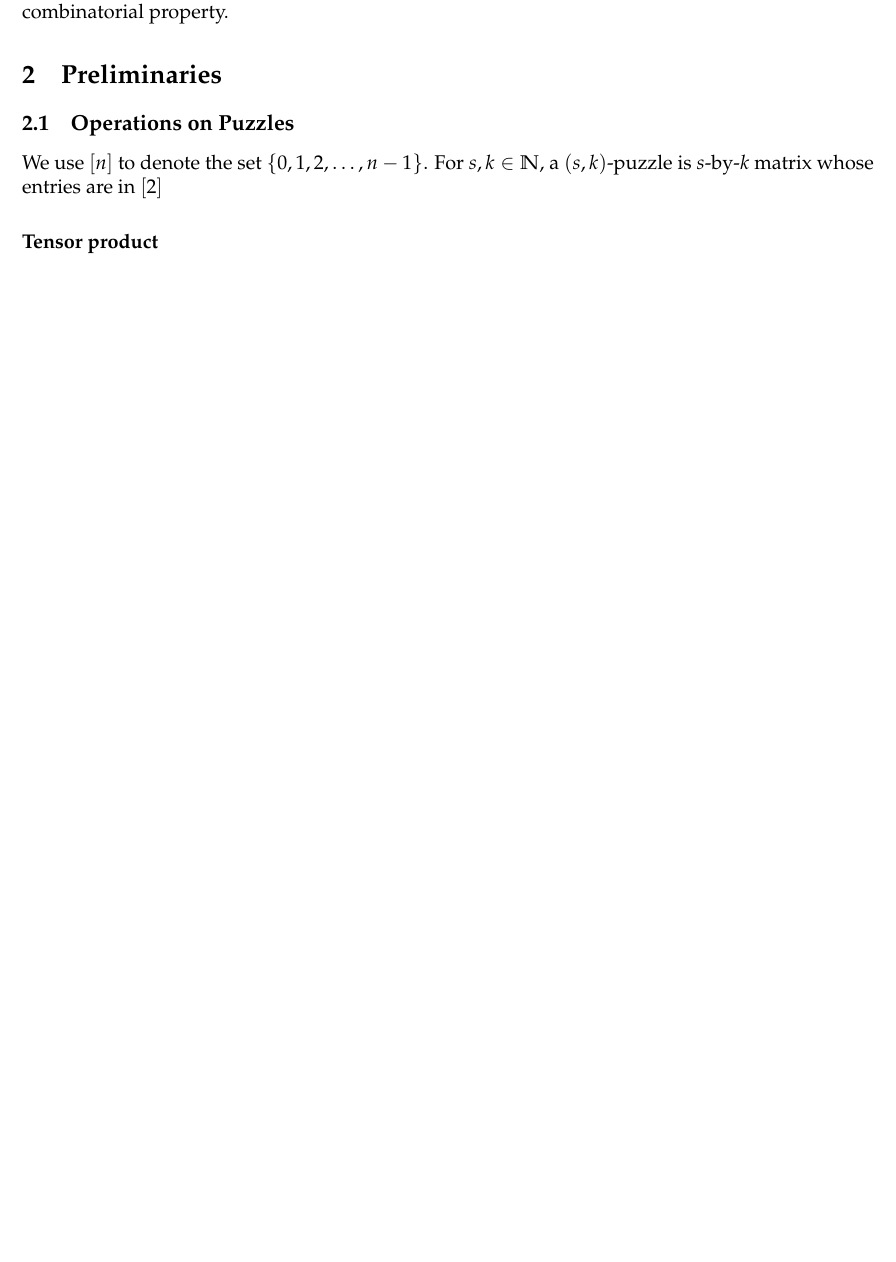
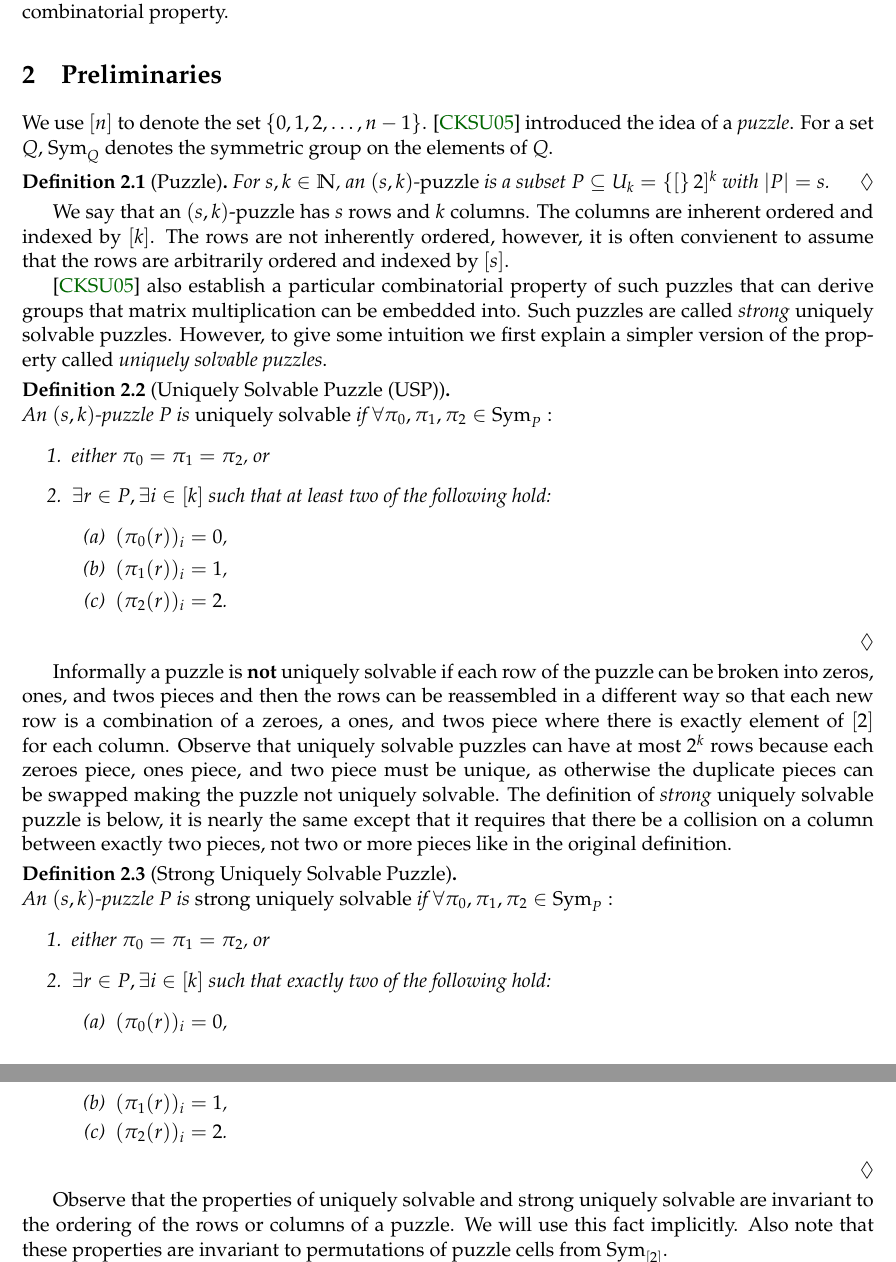
Before and after one commit to OrigamiXx/Matrix-Multiplication, a LaTeX paper (writing/main.tex): part of page 2 of 2 before the commit and two parts of pages 2 and 3 of 4 after it, the two joined at a grey line, cut so that both start at the same text, the shorter picture padded with empty space. Compiled offline with pdfLaTeX; a LaTeX package or settings file that is missing is left out.

Commit message:
Passed over prelim

```diff
--- a/writing/main.tex
+++ b/writing/main.tex
@@ -36,6 +36,8 @@
 \newcommand{\MFnote}[1]{\textcolor{DarkOrchid}{MF: #1}}
 
 \newcommand*\samethanks[1][\value{footnote}]{\footnotemark[#1]}
+\newcommand\sse{\subseteq}
+\newcommand\Sym[1]{\ensuremath{\mathrm{Sym}_{#1}}}
 
 %\onehalfspacing
 \date{}
@@ -72,11 +74,74 @@ combinatorial property.
 \section{Preliminaries}
 \label{sec:prelim}
 
-\subsection{Operations on Puzzles}
-\label{subsec:ops}
+We use $[n]$ to denote the set $\set{0,1,2,\ldots, n-1}$.
+\cite{cksu05} introduced the idea of a \emph{puzzle}.  For a set $Q$,
+$\Sym{Q}$ denotes the symmetric group on the elements of $Q$.
 
-We use $[n]$ to denote the set $\set{0,1,2,\ldots, n-1}$.  For $s, k
-\in \Natural$, a $(s,k)$-puzzle is $s$-by-$k$ matrix whose entries are
-in $[2]$
+\begin{definition}[Puzzle]
+  For $s, k \in \Natural$, an $(s,k)$-\emph{puzzle} is a
+  subset $P \sse U_k = \set[2]^k$ with $|P| = s$.
+\end{definition}
 
-\paragraph{Tensor product}
+We say that an $(s,k)$-puzzle has $s$ rows and $k$ columns.  The
+columns are inherent ordered and indexed by $[k]$.  The rows are not
+inherently ordered, however, it is often convienent to assume that the
+rows are arbitrarily ordered and indexed by $[s]$.
+
+\cite{cksu05} also establish a particular combinatorial property of
+such puzzles that can derive groups that matrix multiplication can be
+embedded into.  Such puzzles are called \emph{strong} uniquely
+solvable puzzles.  However, to give some intuition we first explain a
+simpler version of the property called \emph{uniquely solvable
+  puzzles}.
+
+\begin{definition}[Uniquely Solvable Puzzle (USP)]
+  ~\\An $(s,k)$-puzzle $P$ is \emph{uniquely solvable} if
+  $\forall \pi_0, \pi_1, \pi_2 \in \Sym{P}:$
+  \begin{enumerate}
+  \item either $\pi_0 = \pi_1 = \pi_2$, or
+  \item $\exists r \in P, \exists i \in [k]$ such that at least two
+    of the following hold:
+    \begin{enumerate}
+    \item $(\pi_0(r))_i = 0$,
+    \item $(\pi_1(r))_i = 1$,
+    \item $(\pi_2(r))_i = 2$.
+    \end{enumerate}
+  \end{enumerate}
+\end{definition}
+
+Informally a puzzle is \textbf{not} uniquely solvable if each row of
+the puzzle can be broken into zeros, ones, and twos pieces and then
+the rows can be reassembled in a different way so that each new row is
+a combination of a zeroes, a ones, and twos piece where there is
+exactly element of $[2]$ for each column.  Observe that uniquely
+solvable puzzles can have at most $2^k$ rows because each zeroes
+piece, ones piece, and two piece must be unique, as otherwise the
+duplicate pieces can be swapped making the puzzle not uniquely
+solvable.  The definition of \emph{strong} uniquely solvable puzzle is
+below, it is nearly the same except that it requires that there be a
+collision on a column between exactly two pieces, not two or more
+pieces like in the original definition.
+
+\begin{definition}[Strong Uniquely Solvable Puzzle]
+  ~\\
+  An $(s,k)$-puzzle $P$ is \emph{strong uniquely solvable} if
+  $\forall \pi_0, \pi_1, \pi_2 \in \Sym{P}:$
+  \begin{enumerate}
+  \item either $\pi_0 = \pi_1 = \pi_2$, or
+  \item $\exists r \in P, \exists i \in [k]$ such that exactly two
+    of the following hold:
+    \begin{enumerate}
+    \item $(\pi_0(r))_i = 0$,
+    \item $(\pi_1(r))_i = 1$,
+    \item $(\pi_2(r))_i = 2$.
+    \end{enumerate}
+  \end{enumerate}
+
+\end{definition}
+
+Observe that the properties of uniquely solvable and strong uniquely
+solvable are invariant to the ordering of the rows or columns of a
+puzzle.  We will use this fact implicitly.  Also note that these
+properties are invariant to permutations of puzzle cells from
+\Sym{[2]}.
```
Also changed, not shown: writing/main.bbl, writing/main.tex (42 more changed lines).
